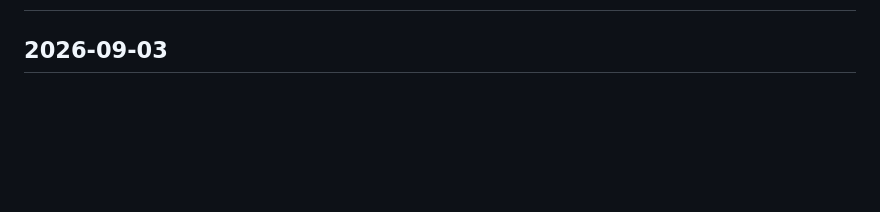
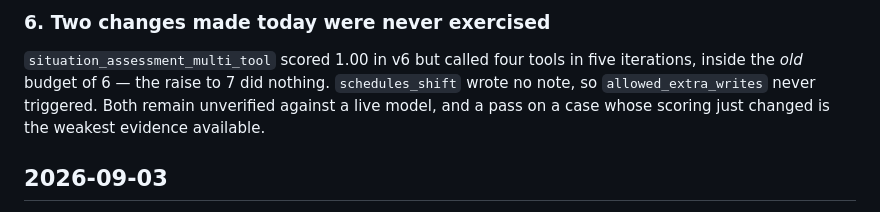
Before and after one commit to Ansul-S/reliefai, a Markdown page: CHANGELOG.md, the part around one of its changes. Drawn GitHub-style; blank space fills up the shorter version.

Commit message:
Record runs 6 and 7 in the changelog
Co-Authored-By: Claude Opus 5 (1M context) <noreply@anthropic.com>
Claude-Session: https://claude.ai/code/session_01Uq2QKdfFap1kbZHFjyiVgT

```diff
--- a/CHANGELOG.md
+++ b/CHANGELOG.md
@@ -2,3 +93,10 @@
+### 6. Two changes made today were never exercised
+
+`situation_assessment_multi_tool` scored 1.00 in v6 but called four tools in
+five iterations, inside the *old* budget of 6 — the raise to 7 did nothing.
+`schedules_shift` wrote no note, so `allowed_extra_writes` never triggered.
+Both remain unverified against a live model, and a pass on a case whose scoring
+just changed is the weakest evidence available.
 
 ## 2026-09-03
 
```
Also changed, not shown: other parts of CHANGELOG.md (+91 -0 lines).
